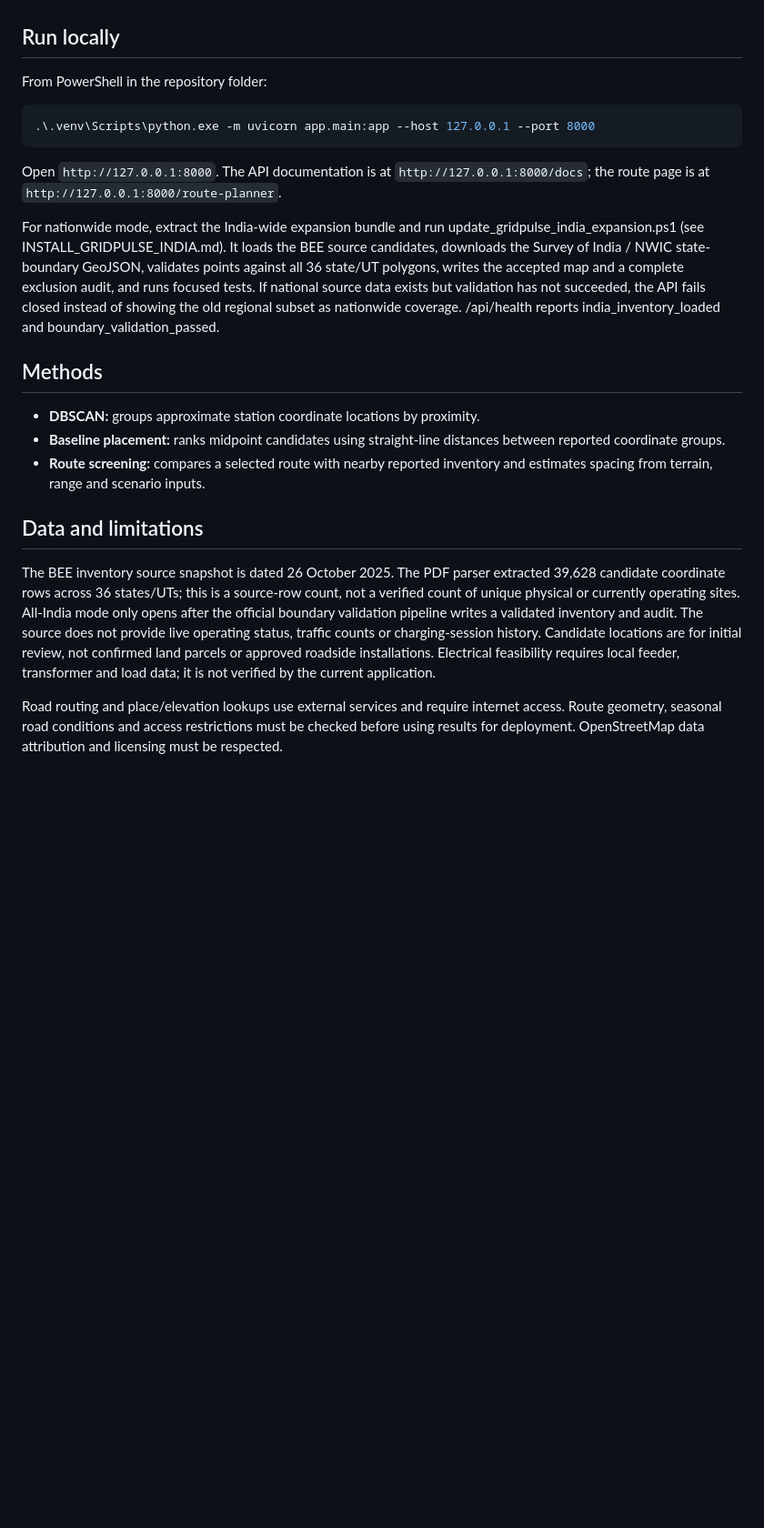
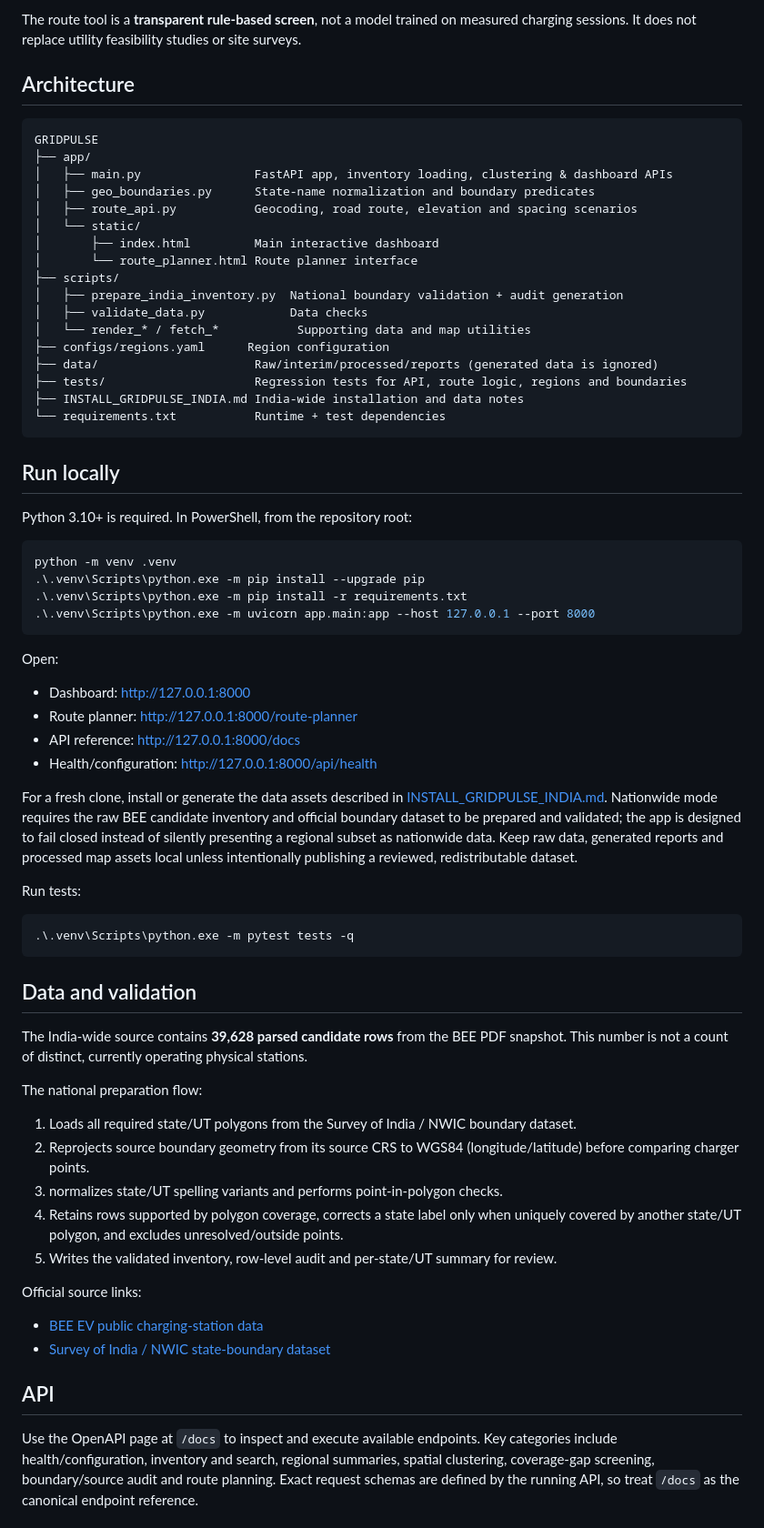
Before and after one commit to AnshXGrind/ev-proje, a Markdown page: readme.md, the part around one of its changes. Shown at 91% size. GitHub-like rendering; blank space fills up the shorter version.

Commit message:
docs: redesign README for GRIDPULSE submission

````diff
--- a/readme.md
+++ b/readme.md
@@ -17,24 +54,68 @@ A Python and FastAPI application for exploring the dated BEE public EV charging-
+The route tool is a **transparent rule-based screen**, not a model trained on measured charging sessions. It does not replace utility feasibility studies or site surveys.
+
+## Architecture
+
+```text
+GRIDPULSE
+├── app/
+│   ├── main.py                FastAPI app, inventory loading, clustering & dashboard APIs
+│   ├── geo_boundaries.py      State-name normalization and boundary predicates
+│   ├── route_api.py           Geocoding, road route, elevation and spacing scenarios
+│   └── static/
+│       ├── index.html         Main interactive dashboard
+│       └── route_planner.html Route planner interface
+├── scripts/
+│   ├── prepare_india_inventory.py  National boundary validation + audit generation
+│   ├── validate_data.py            Data checks
+│   └── render_* / fetch_*           Supporting data and map utilities
+├── configs/regions.yaml      Region configuration
+├── data/                      Raw/interim/processed/reports (generated data is ignored)
+├── tests/                     Regression tests for API, route logic, regions and boundaries
+├── INSTALL_GRIDPULSE_INDIA.md India-wide installation and data notes
+└── requirements.txt           Runtime + test dependencies
+```
 
 ## Run locally
 
-From PowerShell in the repository folder:
+Python 3.10+ is required. In PowerShell, from the repository root:
 
 ```powershell
+python -m venv .venv
+.\.venv\Scripts\python.exe -m pip install --upgrade pip
+.\.venv\Scripts\python.exe -m pip install -r requirements.txt
 .\.venv\Scripts\python.exe -m uvicorn app.main:app --host 127.0.0.1 --port 8000
 ```
 
-Open `http://127.0.0.1:8000`. The API documentation is at `http://127.0.0.1:8000/docs`; the route page is at `http://127.0.0.1:8000/route-planner`.
+Open:
+- Dashboard: http://127.0.0.1:8000
+- Route planner: http://127.0.0.1:8000/route-planner
+- API reference: http://127.0.0.1:8000/docs
+- Health/configuration: http://127.0.0.1:8000/api/health
 
-For nationwide mode, extract the India-wide expansion bundle and run update_gridpulse_india_expansion.ps1 (see INSTALL_GRIDPULSE_INDIA.md). It loads the BEE source candidates, downloads the Survey of India / NWIC state-boundary GeoJSON, validates points against all 36 state/UT polygons, writes the accepted map and a complete exclusion audit, and runs focused tests. If national source data exists but validation has not succeeded, the API fails closed instead of showing the old regional subset as nationwide coverage. /api/health reports india_inventory_loaded and boundary_validation_passed.
+For a fresh clone, install or generate the data assets described in [INSTALL_GRIDPULSE_INDIA.md](INSTALL_GRIDPULSE_INDIA.md). Nationwide mode requires the raw BEE candidate inventory and official boundary dataset to be prepared and validated; the app is designed to fail closed instead of silently presenting a regional subset as nationwide data. Keep raw data, generated reports and processed map assets local unless intentionally publishing a reviewed, redistributable dataset.
 
-## Methods
+Run tests:
 
-- **DBSCAN:** groups approximate station coordinate locations by proximity.
-- **Baseline placement:** ranks midpoint candidates using straight-line distances between reported coordinate groups.
-- **Route screening:** compares a selected route with nearby reported inventory and estimates spacing from terrain, range and scenario inputs.
+```powershell
+.\.venv\Scripts\python.exe -m pytest tests -q
+```
 
-## Data and limitations
+## Data and validation
 
-The BEE inventory source snapshot is dated 26 October 2025. The PDF parser extracted 39,628 candidate coordinate rows across 36 states/UTs; this is a source-row count, not a verified count of unique physical or currently operating sites. All-India mode only opens after the official boundary validation pipeline writes a validated inventory and audit. The source does not provide live operating status, traffic counts or charging-session history. Candidate locations are for initial review, not confirmed land parcels or approved roadside installations. Electrical feasibility requires local feeder, transformer and load data; it is not verified by the current application.
+The India-wide source contains **39,628 parsed candidate rows** from the BEE PDF snapshot. This number is not a count of distinct, currently operating physical stations.
 
-Road routing and place/elevation lookups use external services and require internet access. Route geometry, seasonal road conditions and access restrictions must be checked before using results for deployment. OpenStreetMap data attribution and licensing must be respected.
+The national preparation flow:
+1. Loads all required state/UT polygons from the Survey of India / NWIC boundary dataset.
+2. Reprojects source boundary geometry from its source CRS to WGS84 (longitude/latitude) before comparing charger points.
+3. normalizes state/UT spelling variants and performs point-in-polygon checks.
+4. Retains rows supported by polygon coverage, corrects a state label only when uniquely covered by another state/UT polygon, and excludes unresolved/outside points.
+5. Writes the validated inventory, row-level audit and per-state/UT summary for review.
+
+Official source links:
+- [BEE EV public charging-station data](https://www.beeindia.gov.in/show_content.php?lang=1&level=2&lid=67&ls_id=345)
+- [Survey of India / NWIC state-boundary dataset](https://nwdp.nwic.gov.in/dataset/state-boundary)
+
+## API
+
+Use the OpenAPI page at `/docs` to inspect and execute available endpoints. Key categories include health/configuration, inventory and search, regional summaries, spatial clustering, coverage-gap screening, boundary/source audit and route planning. Exact request schemas are defined by the running API, so treat `/docs` as the canonical endpoint reference.
+
````
Also changed, not shown: other parts of readme.md (+66 -13 lines).
